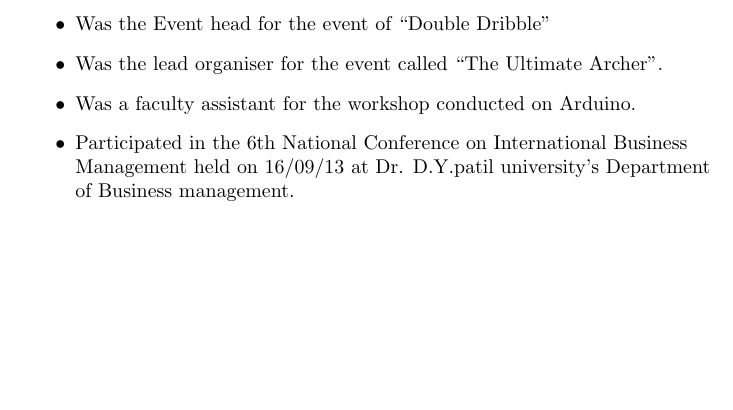
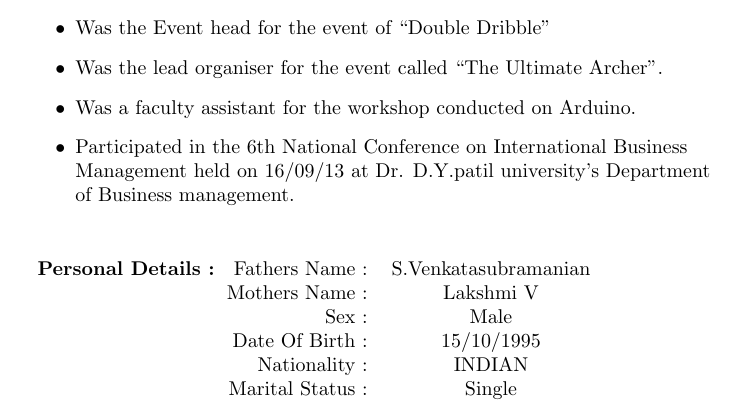
Before and after one commit to kartik5991/Kartikeyan-V_resume, a LaTeX CV (Kartikeyan V_resume.tex): part of page 3 of 3, cut so that both start at the same text, the shorter picture padded with empty space. Compiled offline with pdfLaTeX.

Commit message:
Added Personal Information
Added Personal Information

```diff
--- a/Kartikeyan V_resume.tex
+++ b/Kartikeyan V_resume.tex
@@ -137,6 +137,20 @@ B.E & Ramrao Adik Institute of Technology & Mumbai University &2017 & 7.76(till
 \end{itemize}
 \end{flushleft}
 
+%Personal Information
+\vspace{2mm}
+\begin{flushleft}
+\begin{tabular}{ cc }
+\textbf {Personal Details :  }
+ \hfill Fathers Name : & S.Venkatasubramanian  \\
+ \hfill Mothers Name : & Lakshmi V \\
+ \hfill Sex : & Male   \\
+ \hfill Date Of Birth : &15/10/1995  \\
+ \hfill Nationality : & INDIAN  \\
+ \hfill Marital Status : & Single
+\end{tabular}
+\end{flushleft}
+
 
 
 
```
Also changed, not shown: Kartikeyan V_resume.pdf, 2 other files.
